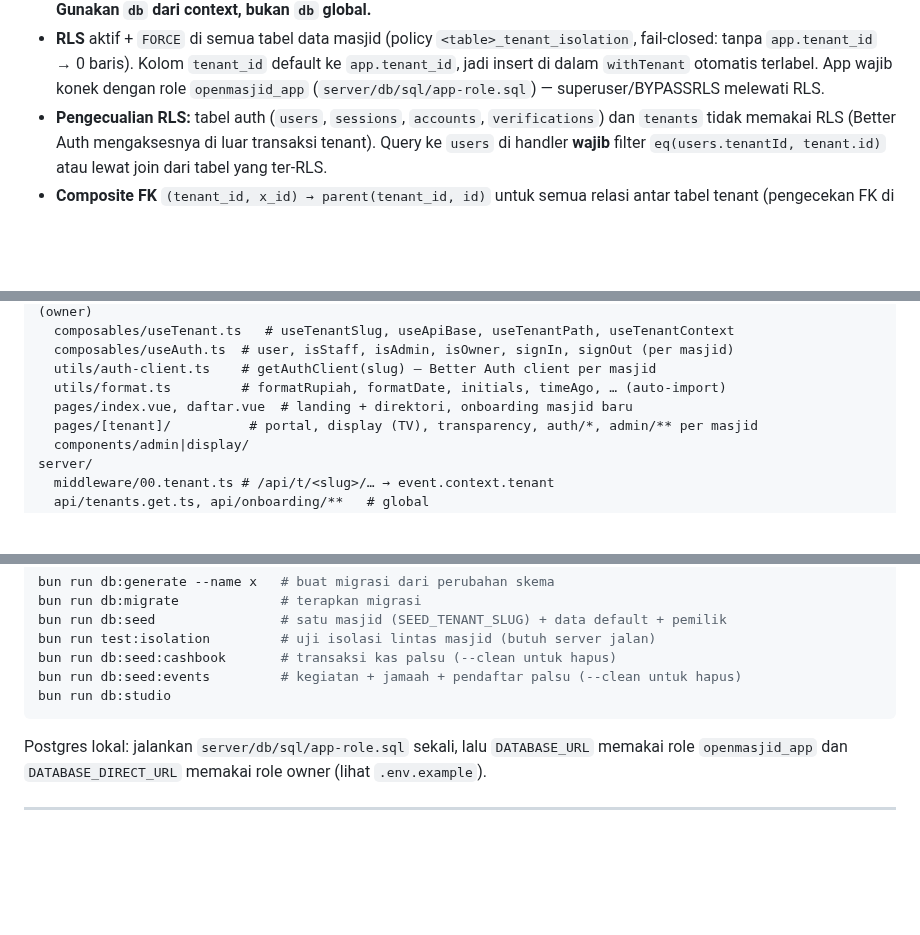
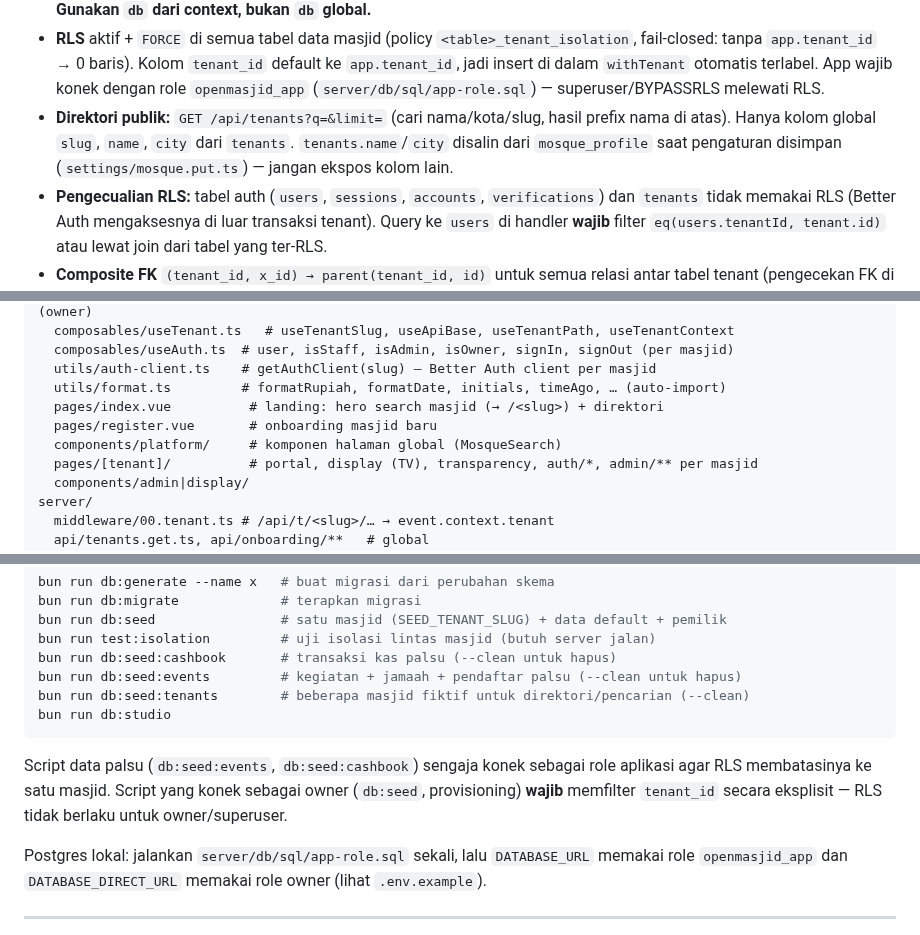
Before and after one commit to hellodit/OpenMasjid, a Markdown page: AGENTS.md, 3 parts joined by grey strips. Rendered like a GitHub page; blank space fills up the shorter version.

````diff
--- a/AGENTS.md
+++ b/AGENTS.md
@@ -53,6 +53,9 @@ OpenMasjid melayani **banyak masjid (tenant)** dari satu deployment dan satu dat
   tanpa `app.tenant_id` → 0 baris). Kolom `tenant_id` default ke `app.tenant_id`, jadi insert di dalam
   `withTenant` otomatis terlabel. App wajib konek dengan role `openmasjid_app`
   (`server/db/sql/app-role.sql`) — superuser/BYPASSRLS melewati RLS.
+- **Direktori publik:** `GET /api/tenants?q=&limit=` (cari nama/kota/slug, hasil prefix nama di atas).
+  Hanya kolom global `slug`, `name`, `city` dari `tenants`. `tenants.name`/`city` disalin dari
+  `mosque_profile` saat pengaturan disimpan (`settings/mosque.put.ts`) — jangan ekspos kolom lain.
 - **Pengecualian RLS:** tabel auth (`users`, `sessions`, `accounts`, `verifications`) dan `tenants`
   tidak memakai RLS (Better Auth mengaksesnya di luar transaksi tenant). Query ke `users` di handler
   **wajib** filter `eq(users.tenantId, tenant.id)` atau lewat join dari tabel yang ter-RLS.
@@ -88,7 +91,9 @@ app/                      # Frontend (Vue)
   composables/useAuth.ts  # user, isStaff, isAdmin, isOwner, signIn, signOut (per masjid)
   utils/auth-client.ts    # getAuthClient(slug) — Better Auth client per masjid
   utils/format.ts         # formatRupiah, formatDate, initials, timeAgo, … (auto-import)
-  pages/index.vue, daftar.vue  # landing + direktori, onboarding masjid baru
+  pages/index.vue          # landing: hero search masjid (→ /<slug>) + direktori
+  pages/register.vue       # onboarding masjid baru
+  components/platform/     # komponen halaman global (MosqueSearch)
   pages/[tenant]/          # portal, display (TV), transparency, auth/*, admin/** per masjid
   components/admin|display/
 server/
@@ -229,8 +234,13 @@ bun run db:seed                # satu masjid (SEED_TENANT_SLUG) + data default +
 bun run test:isolation         # uji isolasi lintas masjid (butuh server jalan)
 bun run db:seed:cashbook       # transaksi kas palsu (--clean untuk hapus)
 bun run db:seed:events         # kegiatan + jamaah + pendaftar palsu (--clean untuk hapus)
+bun run db:seed:tenants        # beberapa masjid fiktif untuk direktori/pencarian (--clean)
 bun run db:studio
 ```
+
+Script data palsu (`db:seed:events`, `db:seed:cashbook`) sengaja konek sebagai role aplikasi agar
+RLS membatasinya ke satu masjid. Script yang konek sebagai owner (`db:seed`, provisioning) **wajib**
+memfilter `tenant_id` secara eksplisit — RLS tidak berlaku untuk owner/superuser.
 
 Postgres lokal: jalankan `server/db/sql/app-role.sql` sekali, lalu `DATABASE_URL` memakai role
 `openmasjid_app` dan `DATABASE_DIRECT_URL` memakai role owner (lihat `.env.example`).
````
Also changed, not shown: README.md (+2 -2 lines), docs/screenshot/platform-landing.png, 17 other files.
